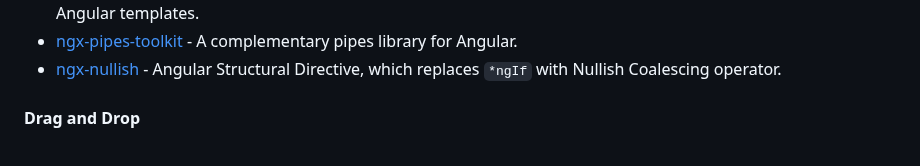
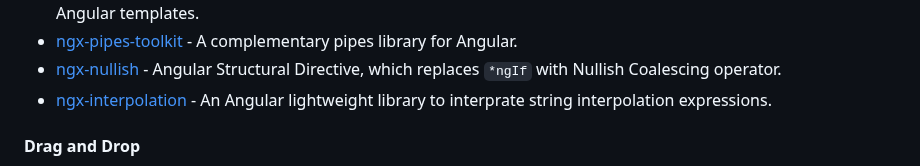
Before and after one commit to dev-arrow/awesome-angular, a Markdown page: README.md, the part around the change. Rendered like a GitHub page.

Commit message:
docs: add ngx-interpolation (#884)

```diff
--- a/README.md
+++ b/README.md
@@ -1013,6 +1013,7 @@ become an Angular expert.
 * [ngx-func-pipe](https://github.com/ko1ebayev/ngx-func-pipe) - A simple and lightweight Angular pipe that allows you to call a function directly from your Angular templates.
 * [ngx-pipes-toolkit](https://github.com/SlyTed/ngx-pipes-toolkit) - A complementary pipes library for Angular.
 * [ngx-nullish](https://github.com/piecioshka/ngx-nullish) - Angular Structural Directive, which replaces `*ngIf` with Nullish Coalescing operator.
+* [ngx-interpolation](https://github.com/yassine-klilich/ngx-interpolation) - An Angular lightweight library to interprate string interpolation expressions.
 
 #### Drag and Drop
 
```
